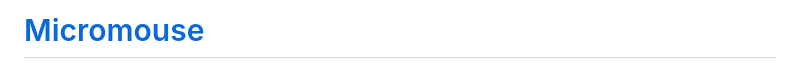
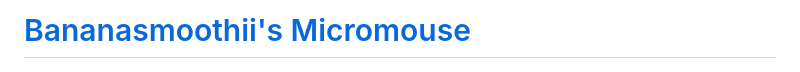
Before and after one commit to bananasmoothii/micromouse, a Markdown page: README.md, the part around the change. GitHub-like rendering.

```diff
--- a/README.md
+++ b/README.md
@@ -1,4 +1,4 @@
-# [Micromouse](https://github.com/bananasmoothii/micromouse)
+# [Bananasmoothii's Micromouse](https://github.com/bananasmoothii/micromouse)
 
 ![robot](./timeline/media/PXL_20260517_130954581.jpg)
 
```
Also changed, not shown: timeline/media/PXL_20260521_001714262.jpg (added), 1 other file.
